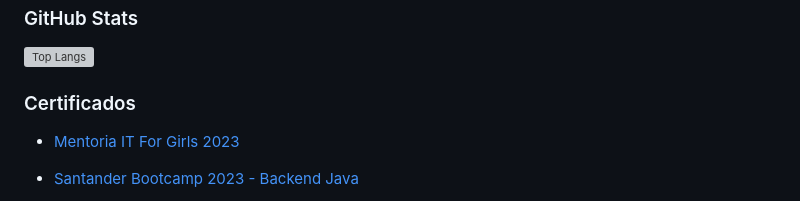
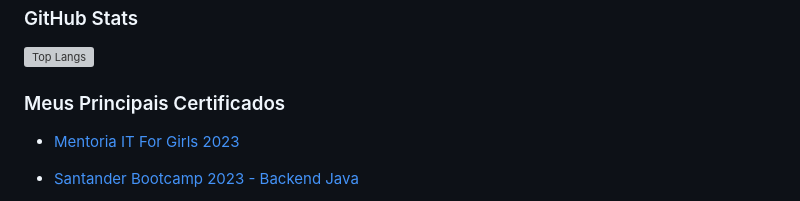
Before and after one commit to klaynmolina/KlaynMolina, a Markdown page: README.md, the part around the change. GitHub-like rendering; grey boxes are pictures that could not be loaded.

```diff
--- a/README.md
+++ b/README.md
@@ -36,7 +36,7 @@ Estou confiante de que minha paixão, determinação e busca contínua por conhe
 ![Top Langs](https://github-readme-stats-git-masterrstaa-rickstaa.vercel.app/api/top-langs/?username=klaynmolina&layout=compact&bg_color=000&border_color=30A3DC&title_color=E94D5F&text_color=FFF)
 
 
-### Certificados
+### Meus Principais Certificados
 - [Mentoria IT For Girls 2023](https://drive.google.com/file/d/1CNmzg-714LAijm2DOMQyhyDk30CzXIEm/view?usp=sharing)
 
 - [Santander Bootcamp 2023 - Backend Java](https://drive.google.com/file/d/1Wow5pTzUIgmnHGboud3VmRiRZrouGByc/view?usp=sharing)
```
